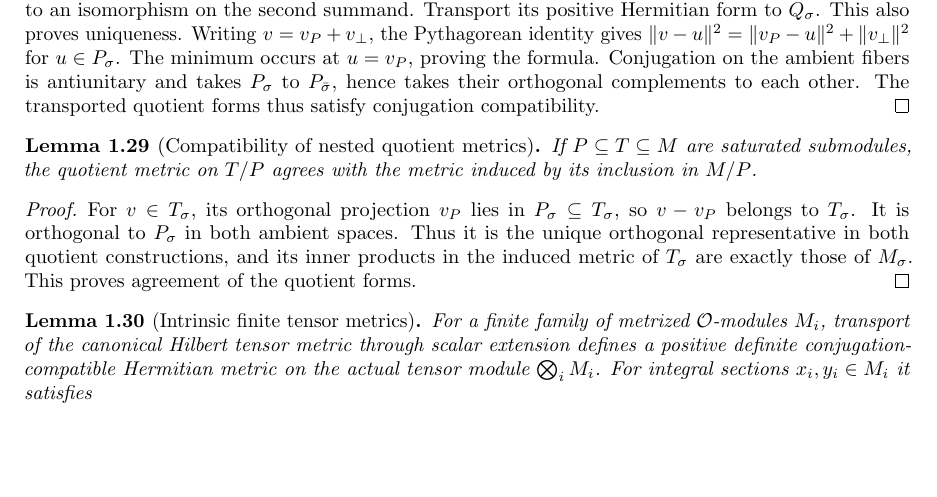
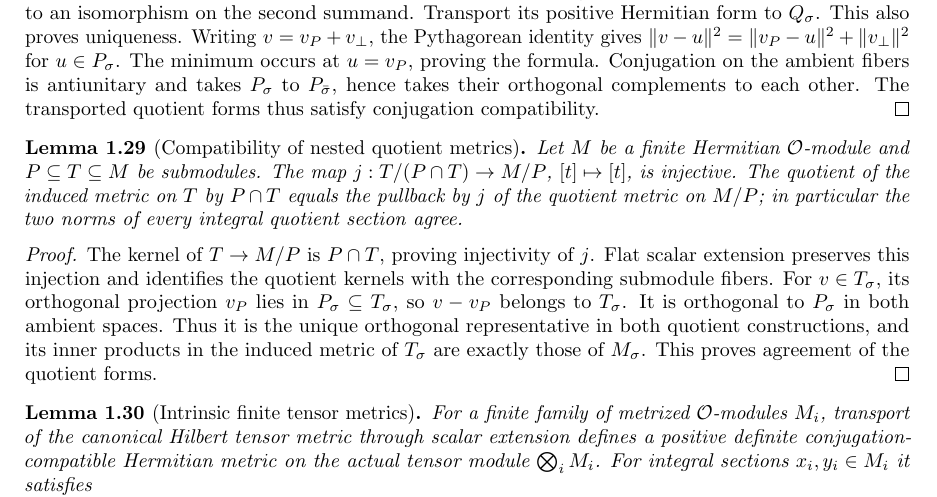
Before and after one commit to YijunYuan/AdelicBostConjecture, a LaTeX thesis (blueprint/src/web.tex, which reads blueprint/src/arithmetic.tex): part of page 7 of 35, cut so that both start at the same text, the shorter picture padded with empty space. Compiled offline with pdfLaTeX.

Commit message:
Prove compatibility of intrinsic nested quotient metrics
Summary: Orthogonal lift naturality proves equality of the actual quotient and induced Hermitian forms; serialized NestedQuotient build passed 3341 jobs.
Archon-Commit: agent
Archon-Run: 0004
Archon-Role: horizon
Archon-Session: 0008-horizon-BOST-ARITH
Archon-Task: BOST-ARITH
Archon-Projects: BostConjecture

```diff
--- a/blueprint/src/arithmetic.tex
+++ b/blueprint/src/arithmetic.tex
@@ -601,11 +601,18 @@ compatibility.
 \end{proof}
 
 \begin{lemma}[Compatibility of nested quotient metrics]
-\label{lem:nested-quotient-metric}\uses{lem:quotient-hermitian-metric}\notready
-If $P\subseteq T\subseteq M$ are saturated submodules, the quotient
-metric on $T/P$ agrees with the metric induced by its inclusion in $M/P$.
+\label{lem:nested-quotient-metric}\uses{lem:quotient-hermitian-metric,lem:induced-hermitian-metric}\notready
+Let $M$ be a finite Hermitian $\Ocal$-module and $P\subseteq T\subseteq M$
+be submodules. The map
+$j:T/(P\cap T)\to M/P$, $[t]\mapsto[t]$, is injective.
+The quotient of the induced metric on $T$ by $P\cap T$ equals the
+pullback by $j$ of the quotient metric on $M/P$; in particular the
+two norms of every integral quotient section agree.
 \end{lemma}
 \begin{proof}
+The kernel of $T\to M/P$ is $P\cap T$, proving injectivity of $j$.
+Flat scalar extension preserves this injection and identifies the
+quotient kernels with the corresponding submodule fibers.
 For $v\in T_\sigma$, its orthogonal projection $v_P$ lies in
 $P_\sigma\subseteq T_\sigma$, so $v-v_P$ belongs to $T_\sigma$.
 It is orthogonal to $P_\sigma$ in both ambient spaces. Thus it is the
```
Also changed, not shown: 2 other files.
